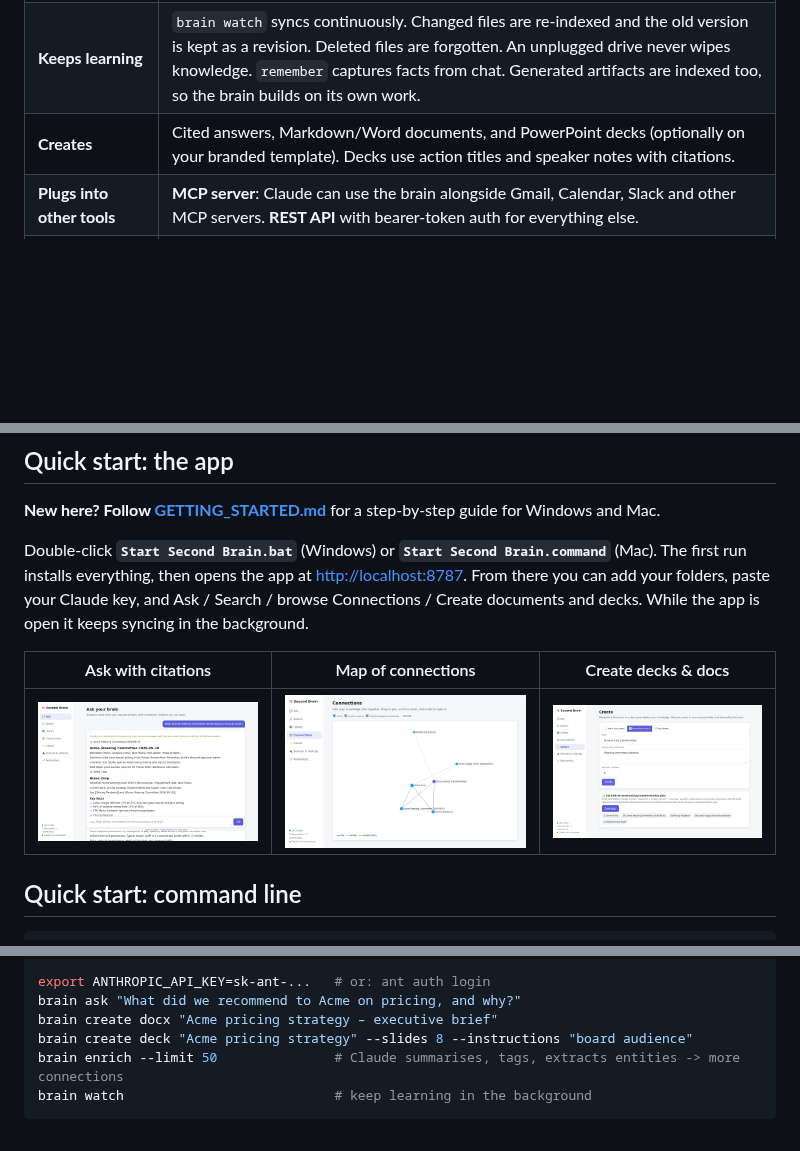
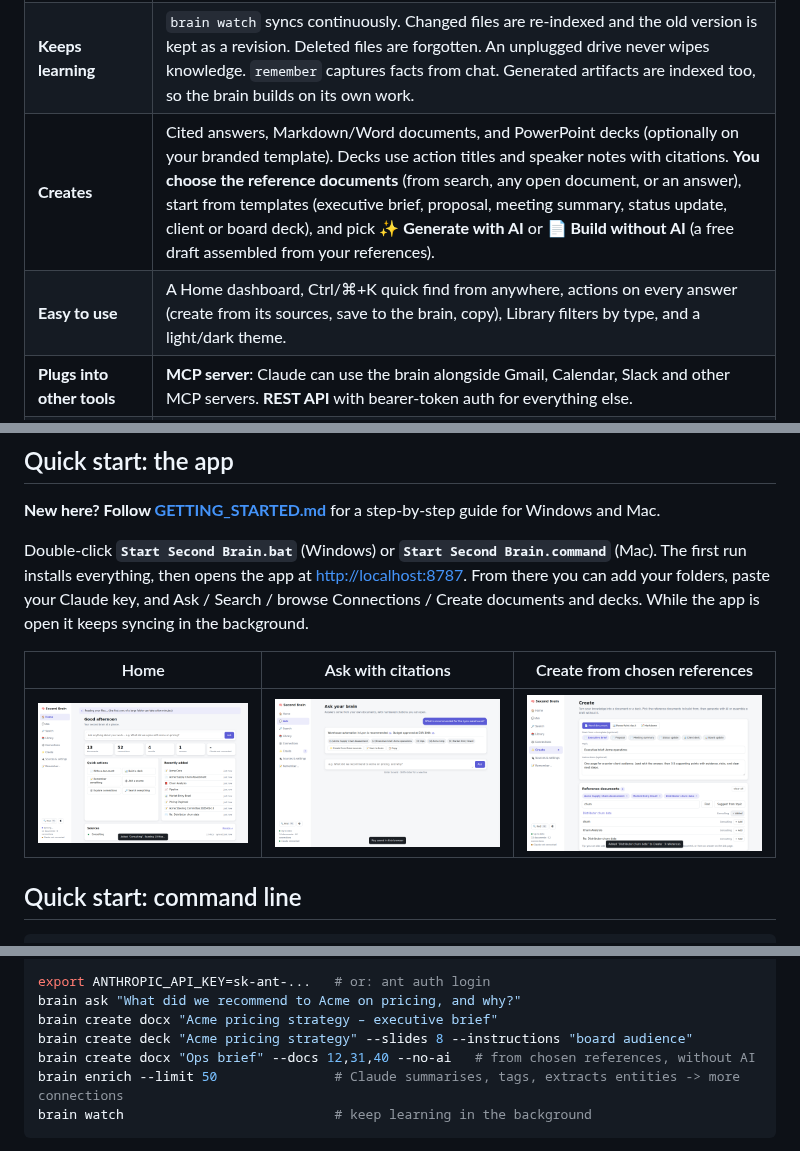
Before and after one commit to vikingc-lang/tictactoe, a Markdown page: second-brain/README.md, 3 parts joined by grey strips. Rendered like a GitHub page; pictures changed too: second-brain/docs/screenshots/ask.png, second-brain/docs/screenshots/create.png, second-brain/docs/screenshots/home.png (added); blank space fills up the shorter version.

````diff
--- a/second-brain/README.md
+++ b/second-brain/README.md
@@ -24,7 +24,8 @@ and slide decks from what you know, using Claude.
 | **Connects online + offline places** | Local and external drives; any cloud with a desktop sync client (OneDrive, SharePoint, Dropbox, Google Drive, iCloud, Box); Google Drive via API; web pages and online PDFs; **any JSON REST API** set up in config, no code needed. |
 | **Connects the knowledge** | Three edge types: **explicit** (`[[wikilinks]]`, markdown links), **related** (TF-IDF topic similarity), **entity** (the same people, companies or projects, found by Claude). |
 | **Keeps learning** | `brain watch` syncs continuously. Changed files are re-indexed and the old version is kept as a revision. Deleted files are forgotten. An unplugged drive never wipes knowledge. `remember` captures facts from chat. Generated artifacts are indexed too, so the brain builds on its own work. |
-| **Creates** | Cited answers, Markdown/Word documents, and PowerPoint decks (optionally on your branded template). Decks use action titles and speaker notes with citations. |
+| **Creates** | Cited answers, Markdown/Word documents, and PowerPoint decks (optionally on your branded template). Decks use action titles and speaker notes with citations. **You choose the reference documents** (from search, any open document, or an answer), start from templates (executive brief, proposal, meeting summary, status update, client or board deck), and pick **✨ Generate with AI** or **📄 Build without AI** (a free draft assembled from your references). |
+| **Easy to use** | A Home dashboard, Ctrl/⌘+K quick find from anywhere, actions on every answer (create from its sources, save to the brain, copy), Library filters by type, and a light/dark theme. |
 | **Plugs into other tools** | **MCP server**: Claude can use the brain alongside Gmail, Calendar, Slack and other MCP servers. **REST API** with bearer-token auth for everything else. |
 | **Degrades gracefully** | Without Claude credentials, search, linking and sync still work. `ask` returns cited passages, and `create deck` builds an extractive draft. |
 
@@ -55,9 +56,9 @@ installs everything, then opens the app at <http://localhost:8787>. From there y
 paste your Claude key, and Ask / Search / browse Connections / Create documents and decks. While the app
 is open it keeps syncing in the background.
 
-| Ask with citations | Map of connections | Create decks & docs |
+| Home | Ask with citations | Create from chosen references |
 |---|---|---|
-| ![Ask](docs/screenshots/ask.png) | ![Connections](docs/screenshots/graph.png) | ![Create](docs/screenshots/create.png) |
+| ![Home](docs/screenshots/home.png) | ![Ask](docs/screenshots/ask.png) | ![Create](docs/screenshots/create.png) |
 
 ## Quick start: command line
 
@@ -74,6 +75,7 @@ export ANTHROPIC_API_KEY=sk-ant-...   # or: ant auth login
 brain ask "What did we recommend to Acme on pricing, and why?"
 brain create docx "Acme pricing strategy – executive brief"
 brain create deck "Acme pricing strategy" --slides 8 --instructions "board audience"
+brain create docx "Ops brief" --docs 12,31,40 --no-ai   # from chosen references, without AI
 brain enrich --limit 50               # Claude summarises, tags, extracts entities -> more connections
 brain watch                           # keep learning in the background
 ```
````
Also changed, not shown: second-brain/GETTING_STARTED.md (+2 -1 lines), 9 other files.
